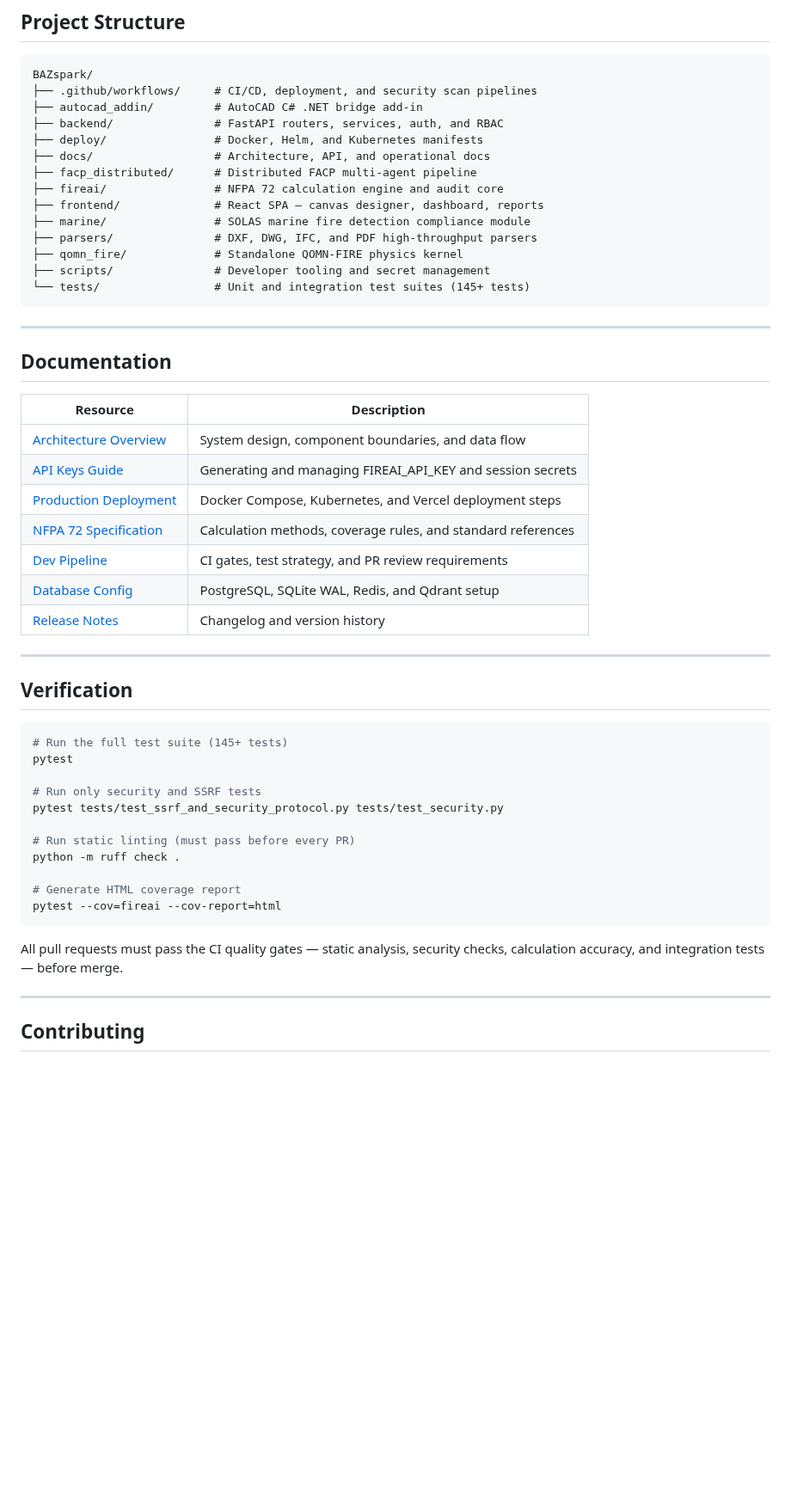
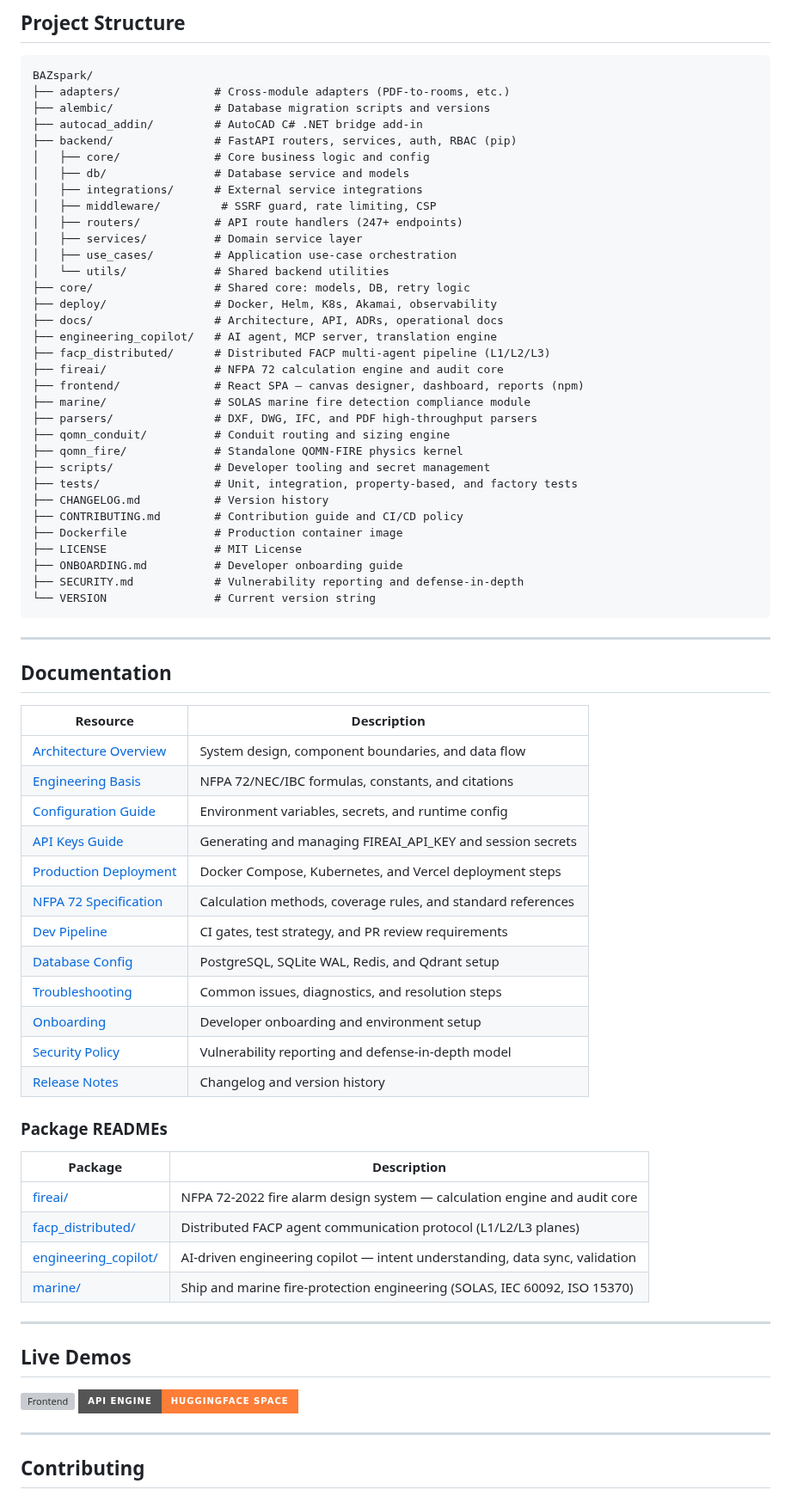
Before and after one commit to ahmdelbaz28-ux/BAZspark, a Markdown page: README.md, the part around one of its changes. Shown at 86% size. Rendered like a GitHub page; badges without logos; blank space fills up the shorter version; grey boxes are pictures that could not be loaded.

Commit message:
docs: improve README using readme-wizard skill (#302)
Applied readme-wizard skill: scan, template, badges, validate.
3
- Monorepo adaptation with Package READMEs table
- Docker-first Quick Start
- Architecture Mermaid from actual packages
- 4 badges in hero (3-5 sweet spot)
- Live Demos section (Vercel/HuggingFace)
- No placeholder text, no fabricated badges

````diff
--- a/README.md
+++ b/README.md
@@ -83,19 +80,38 @@ graph LR
 
 ```
 BAZspark/
-├── .github/workflows/     # CI/CD, deployment, and security scan pipelines
+├── adapters/              # Cross-module adapters (PDF-to-rooms, etc.)
+├── alembic/               # Database migration scripts and versions
 ├── autocad_addin/         # AutoCAD C# .NET bridge add-in
-├── backend/               # FastAPI routers, services, auth, and RBAC
-├── deploy/                # Docker, Helm, and Kubernetes manifests
-├── docs/                  # Architecture, API, and operational docs
-├── facp_distributed/      # Distributed FACP multi-agent pipeline
+├── backend/               # FastAPI routers, services, auth, RBAC (pip)
+│   ├── core/              # Core business logic and config
+│   ├── db/                # Database service and models
+│   ├── integrations/      # External service integrations
+│   ├── middleware/         # SSRF guard, rate limiting, CSP
+│   ├── routers/           # API route handlers (247+ endpoints)
+│   ├── services/          # Domain service layer
+│   ├── use_cases/         # Application use-case orchestration
+│   └── utils/             # Shared backend utilities
+├── core/                  # Shared core: models, DB, retry logic
+├── deploy/                # Docker, Helm, K8s, Akamai, observability
+├── docs/                  # Architecture, API, ADRs, operational docs
+├── engineering_copilot/   # AI agent, MCP server, translation engine
+├── facp_distributed/      # Distributed FACP multi-agent pipeline (L1/L2/L3)
 ├── fireai/                # NFPA 72 calculation engine and audit core
-├── frontend/              # React SPA — canvas designer, dashboard, reports
+├── frontend/              # React SPA — canvas designer, dashboard, reports (npm)
 ├── marine/                # SOLAS marine fire detection compliance module
 ├── parsers/               # DXF, DWG, IFC, and PDF high-throughput parsers
+├── qomn_conduit/          # Conduit routing and sizing engine
 ├── qomn_fire/             # Standalone QOMN-FIRE physics kernel
 ├── scripts/               # Developer tooling and secret management
-└── tests/                 # Unit and integration test suites (145+ tests)
+├── tests/                 # Unit, integration, property-based, and factory tests
+├── CHANGELOG.md           # Version history
+├── CONTRIBUTING.md        # Contribution guide and CI/CD policy
+├── Dockerfile             # Production container image
+├── LICENSE                # MIT License
+├── ONBOARDING.md          # Developer onboarding guide
+├── SECURITY.md            # Vulnerability reporting and defense-in-depth
+└── VERSION                # Current version string
 ```
 
 ---
@@ -104,33 +120,34 @@ BAZspark/
 
 | Resource | Description |
 |----------|-------------|
-| [Architecture Overview](docs/ARCHITECTURE_CHANGE_PROPOSAL_V2.md) | System design, component boundaries, and data flow |
+| [Architecture Overview](ARCHITECTURE.md) | System design, component boundaries, and data flow |
+| [Engineering Basis](ENGINEERING_BASIS.md) | NFPA 72/NEC/IBC formulas, constants, and citations |
+| [Configuration Guide](CONFIGURATION_GUIDE.md) | Environment variables, secrets, and runtime config |
 | [API Keys Guide](docs/API_KEYS_GUIDE.md) | Generating and managing FIREAI_API_KEY and session secrets |
 | [Production Deployment](docs/PRODUCTION_DEPLOYMENT_GUIDE.md) | Docker Compose, Kubernetes, and Vercel deployment steps |
 | [NFPA 72 Specification](docs/FACP_SPECIFICATION.md) | Calculation methods, coverage rules, and standard references |
 | [Dev Pipeline](docs/DEV_PIPELINE.md) | CI gates, test strategy, and PR review requirements |
 | [Database Config](docs/DATABASE_STANDARD_CONFIG.md) | PostgreSQL, SQLite WAL, Redis, and Qdrant setup |
+| [Troubleshooting](TROUBLESHOOTING_GUIDE.md) | Common issues, diagnostics, and resolution steps |
+| [Onboarding](ONBOARDING.md) | Developer onboarding and environment setup |
+| [Security Policy](SECURITY.md) | Vulnerability reporting and defense-in-depth model |
 | [Release Notes](docs/RELEASE_NOTES.md) | Changelog and version history |
+
+### Package READMEs
+
+| Package | Description |
+|---------|-------------|
+| [fireai/](fireai/README.md) | NFPA 72-2022 fire alarm design system — calculation engine and audit core |
+| [facp_distributed/](facp_distributed/README.md) | Distributed FACP agent communication protocol (L1/L2/L3 planes) |
+| [engineering_copilot/](engineering_copilot/README.md) | AI-driven engineering copilot — intent understanding, data sync, validation |
+| [marine/](marine/README.md) | Ship and marine fire-protection engineering (SOLAS, IEC 60092, ISO 15370) |
 
 ---
 
-## Verification
+## Live Demos
 
-```bash
-# Run the full test suite (145+ tests)
-pytest
-
-# Run only security and SSRF tests
-pytest tests/test_ssrf_and_security_protocol.py tests/test_security.py
-
-# Run static linting (must pass before every PR)
-python -m ruff check .
-
-# Generate HTML coverage report
-pytest --cov=fireai --cov-report=html
-```
-
-All pull requests must pass the CI quality gates — static analysis, security checks, calculation accuracy, and integration tests — before merge.
+[![Frontend](https://img.shields.io/badge/Web%20App-ba--zspark-tau.vercel.app-blueviolet?style=for-the-badge&logo=vercel)](https://ba-zspark-tau.vercel.app)
+[![API](https://img.shields.io/badge/API%20Engine-HuggingFace%20Space-orange?style=for-the-badge&logo=huggingface)](https://ahmdelbaz28-bazspark.hf.space)
 
 ---
 
````
Also changed, not shown: other parts of README.md (+25 -24 lines).
